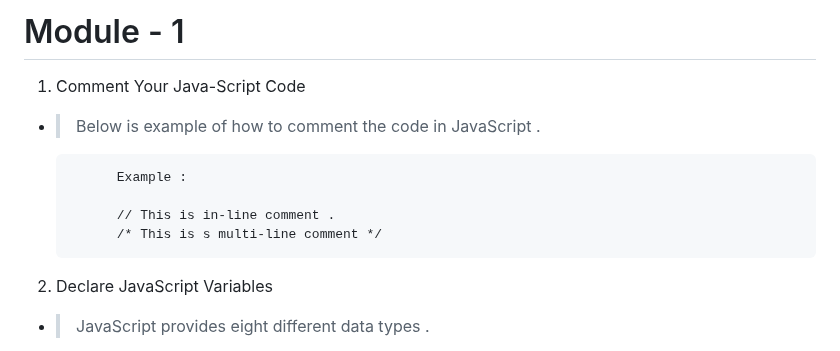
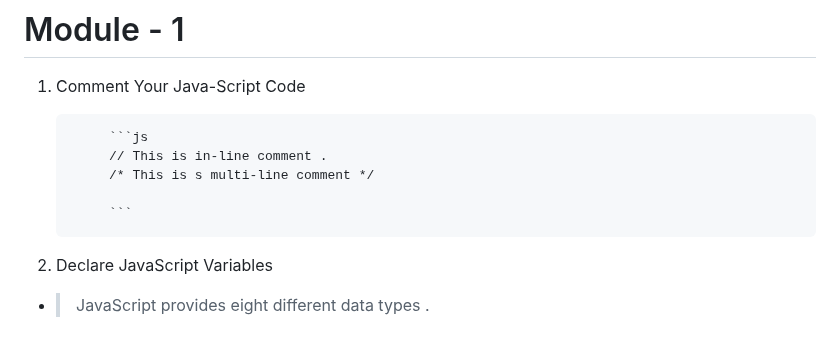
Before and after one commit to karanshah254/FCC-JavaScript, a Markdown page: JS_MODULES/01_Basic_Modules.md, the part around the change. GitHub-like rendering.

Commit message:
update basic modules

````diff
--- a/JS_MODULES/01_Basic_Modules.md
+++ b/JS_MODULES/01_Basic_Modules.md
@@ -3,12 +3,12 @@
 # Module - 1
 
 1. Comment Your Java-Script Code
-- > Below is example of how to comment the code in JavaScript .
 
-            Example :
-
+            ```js
             // This is in-line comment .
             /* This is s multi-line comment */
+
+            ```
 
 2. Declare JavaScript Variables
 - > JavaScript provides eight different data types .
````
Also changed, not shown: JS_MODULES/Basic_Module.md (deleted, +0 -6 lines).
